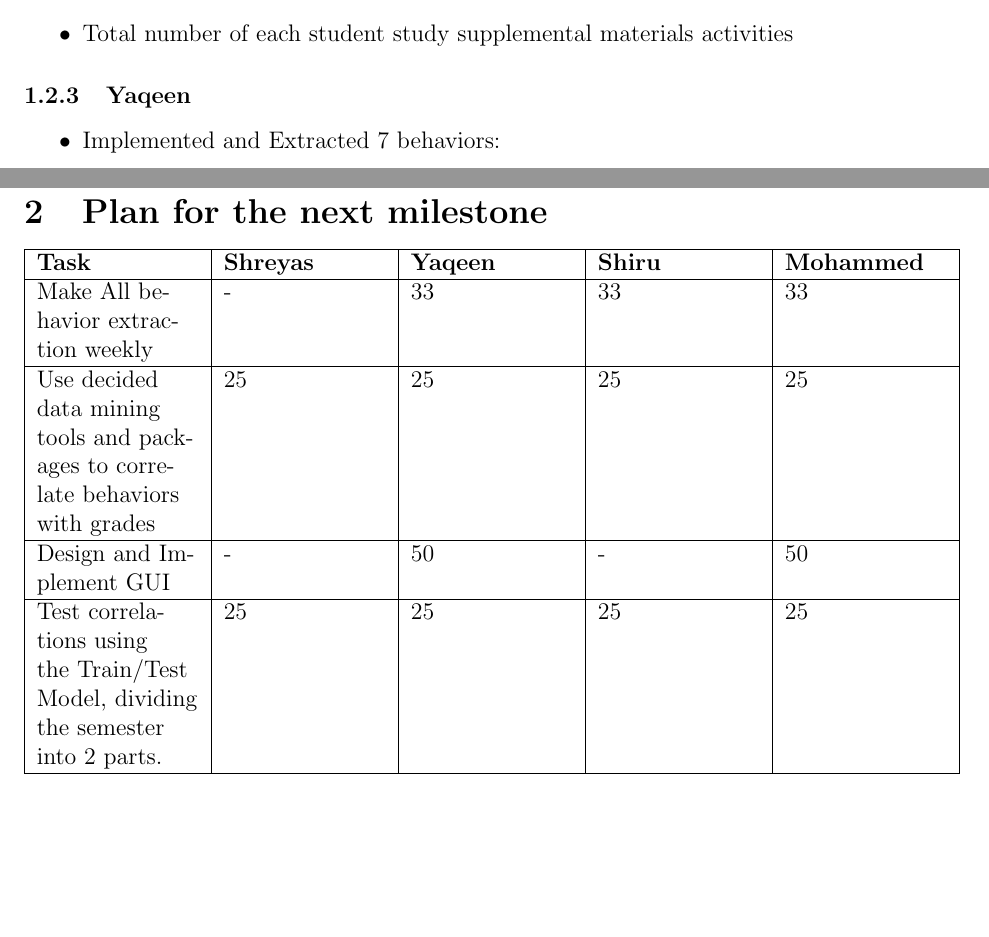
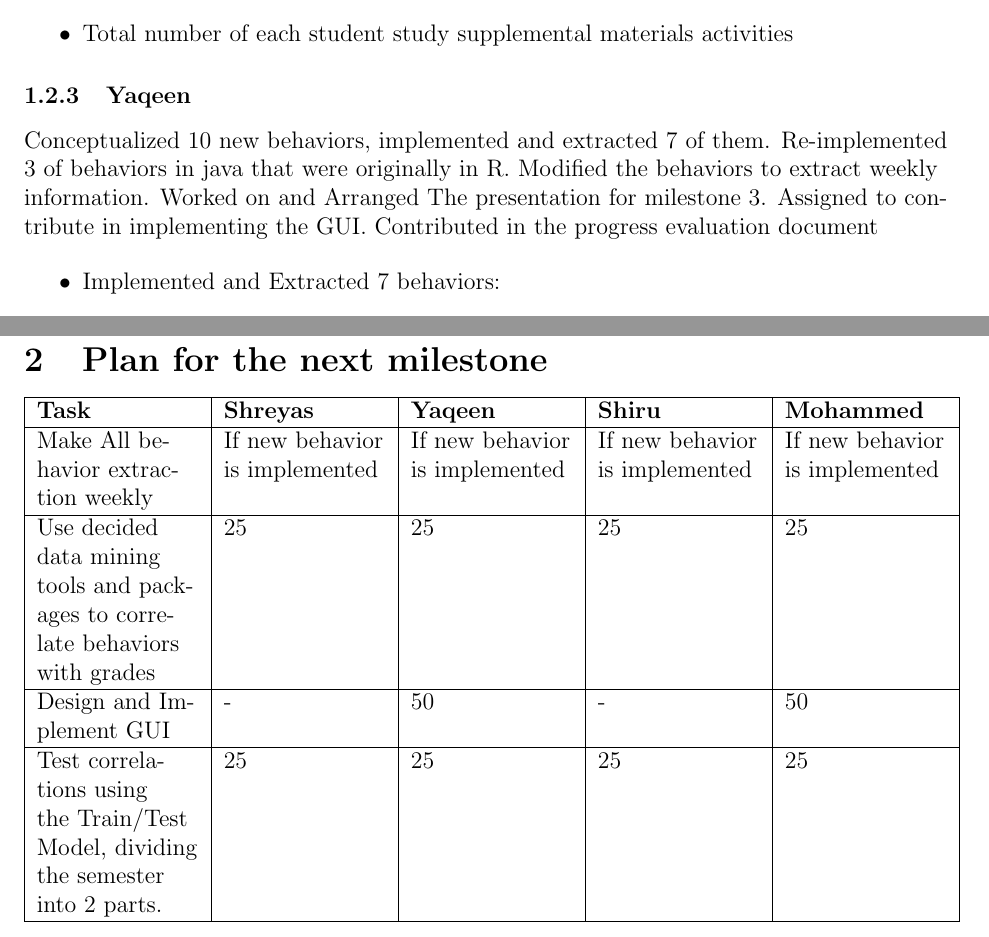
Before and after one commit to shreyasugemuge/Senior-Design-Project, a LaTeX document (docs/Milestone 3/Milestone_3_Progress_Evaluation.tex): two parts of pages 5 and 7 of 9, joined at a grey line, cut so that both start at the same text, the shorter picture padded with empty space. Compiled offline with pdfLaTeX.

Commit message:
Milestone 3 final commit,hopefully

```diff
--- a/docs/Milestone 3/Milestone_3_Progress_Evaluation.tex
+++ b/docs/Milestone 3/Milestone_3_Progress_Evaluation.tex
@@ -107,6 +107,9 @@ Use the search key “Reviewed” in the raw data from student’s log file, cal
 	\end{itemize}
 
 	\subsubsection{Yaqeen}
+
+	Conceptualized 10 new behaviors, implemented and extracted 7 of them. Re-implemented 3 of behaviors in java that were originally in R. Modified the behaviors to extract weekly information. Worked on and Arranged The presentation for milestone 3. Assigned to contribute in implementing the GUI. Contributed in the progress evaluation document
+
 	\begin{itemize}
 		\item Implemented and Extracted 7 behaviors:
 		\begin{itemize}
@@ -145,7 +148,7 @@ For each of the seven exams, the program calculates the number of days between w
 	\section{Plan for the next milestone}
 	\begin{tabularx}{\linewidth}{|X|X|X|X|X|}
 	\hline	\textbf{Task} & \textbf{Shreyas} & \textbf{Yaqeen} & \textbf{Shiru} & \textbf{Mohammed} \\ \hline
-	Make All behavior extraction weekly & - & 33 & 33 & 33 \\ \hline
+	Make All behavior extraction weekly & If new behavior is implemented & If new behavior is implemented & If new behavior is implemented & If new behavior is implemented \\ \hline
 	Use decided data mining tools and packages to correlate behaviors with grades & 25 & 25 & 25 & 25 \\ \hline
 	Design and Implement GUI & - & 50 & - & 50 \\ \hline
 	Test correlations using the Train/Test Model, dividing the semester into 2 parts. & 25 & 25&25&25\\ \hline
```
Also changed, not shown: docs/Milestone 3/Milestone_3_Progress_Evaluation.pdf, docs/Milestone 3/Milestone_3_Progress_Evaluation.tex (2 more changed lines), 1 other file.
